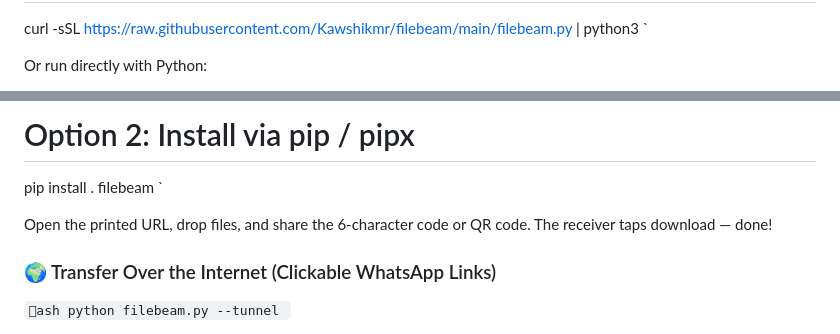
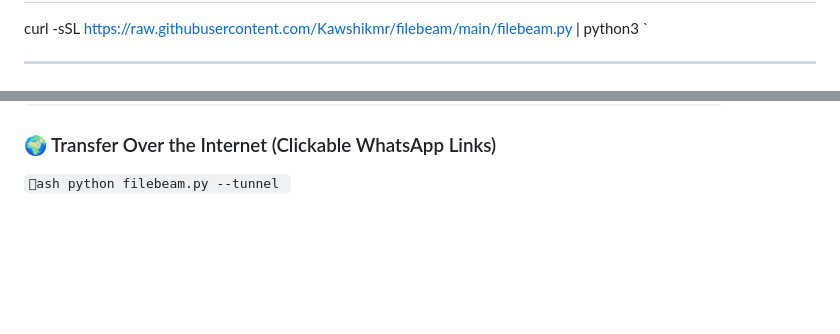
Before and after one commit to Kawshikmr/filebeam, a Markdown page: README.md, 2 parts joined by grey strips. Rendered like a GitHub page; blank space fills up the shorter version.

Commit message:
docs: simplify Quick Start with Option 1 (Instant) and Option 2 (Clone)

```diff
--- a/README.md
+++ b/README.md
@@ -75,5 +80,5 @@ FileBeam removes all of it:
 curl -sSL https://raw.githubusercontent.com/Kawshikmr/filebeam/main/filebeam.py | python3
 `
 
-Or run directly with Python:
+---
 
@@ -84,11 +90,5 @@ Requires Python 3.8+ (standard library only).
 python filebeam.py
-
-# Option 2: Install via pip / pipx
-pip install .
-filebeam
 `
-
-Open the printed URL, drop files, and share the 6-character code or QR code. The receiver taps download — done!
 
 ### 🌍 Transfer Over the Internet (Clickable WhatsApp Links)
 
```
Also changed, not shown: other parts of README.md (+9 -3 lines).
